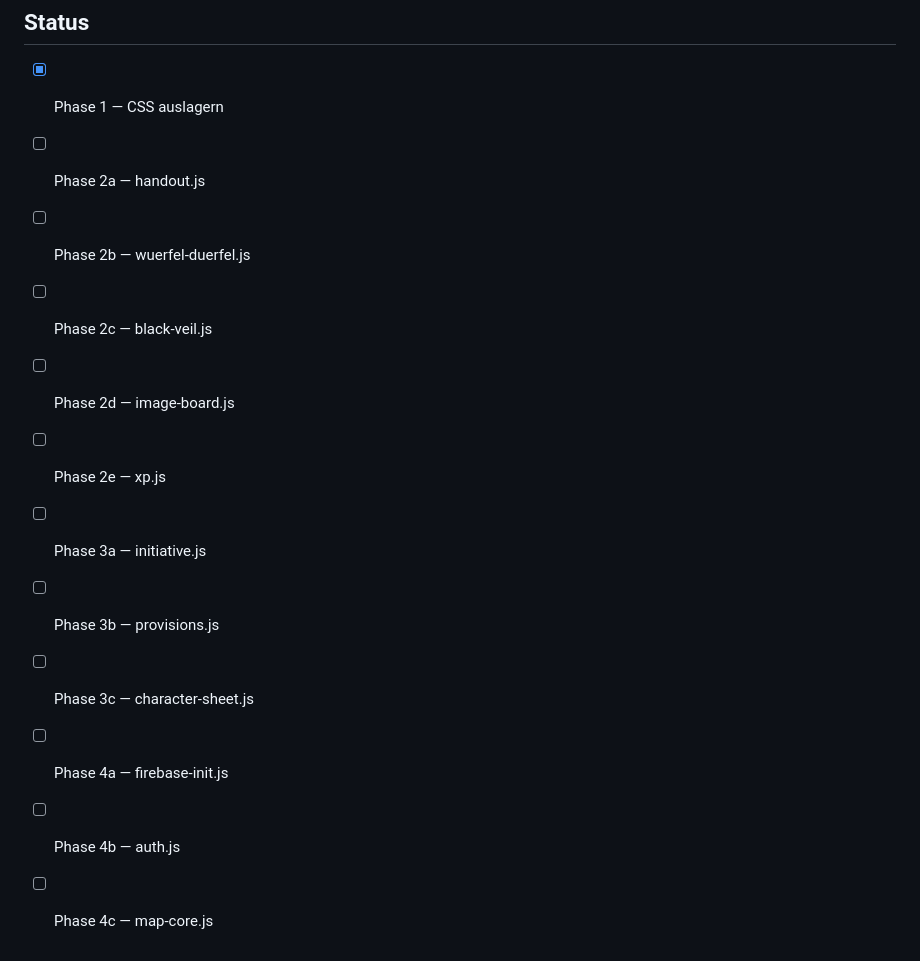
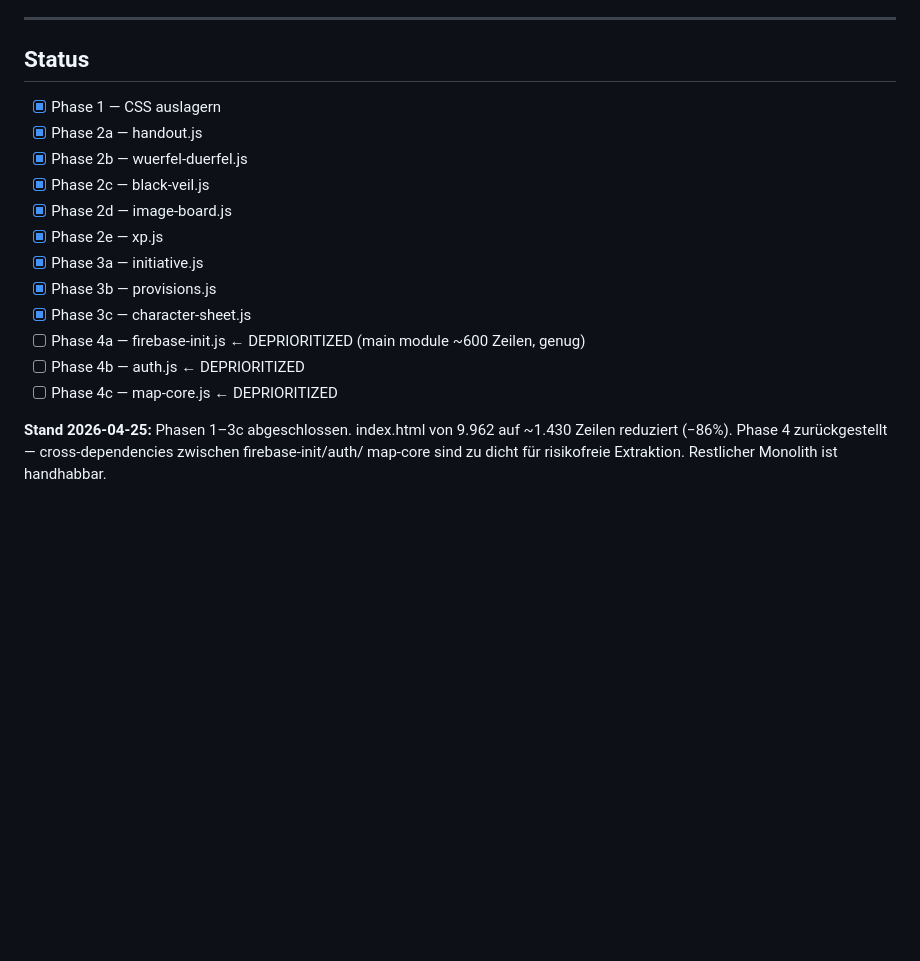
Before and after one commit to flubb4/Alien-StarMap, a Markdown page: docs/split-plan.md, the part around the change. GitHub-like rendering; blank space fills up the shorter version.

Commit message:
Docs: mark Phase 2a–3c complete in split-plan.md
All JS extractions done. index.html reduced from 9962 to ~1430 lines
(-86%). Phase 4 deprioritized — remaining core is manageable as-is.

Co-Authored-By: Claude Sonnet 4.6 <noreply@anthropic.com>

```diff
--- a/docs/split-plan.md
+++ b/docs/split-plan.md
@@ -220,14 +220,18 @@ Erkennungsmerkmale der CSS-Blöcke in index.html:
 ## Status
 
 - [x] Phase 1 — CSS auslagern
-- [ ] Phase 2a — handout.js
-- [ ] Phase 2b — wuerfel-duerfel.js
-- [ ] Phase 2c — black-veil.js
-- [ ] Phase 2d — image-board.js
-- [ ] Phase 2e — xp.js
-- [ ] Phase 3a — initiative.js
-- [ ] Phase 3b — provisions.js
-- [ ] Phase 3c — character-sheet.js
-- [ ] Phase 4a — firebase-init.js
-- [ ] Phase 4b — auth.js
-- [ ] Phase 4c — map-core.js
+- [x] Phase 2a — handout.js
+- [x] Phase 2b — wuerfel-duerfel.js
+- [x] Phase 2c — black-veil.js
+- [x] Phase 2d — image-board.js
+- [x] Phase 2e — xp.js
+- [x] Phase 3a — initiative.js
+- [x] Phase 3b — provisions.js
+- [x] Phase 3c — character-sheet.js
+- [ ] Phase 4a — firebase-init.js ← DEPRIORITIZED (main module ~600 Zeilen, genug)
+- [ ] Phase 4b — auth.js          ← DEPRIORITIZED
+- [ ] Phase 4c — map-core.js      ← DEPRIORITIZED
+
+**Stand 2026-04-25:** Phasen 1–3c abgeschlossen. index.html von 9.962 auf ~1.430 Zeilen
+reduziert (−86%). Phase 4 zurückgestellt — cross-dependencies zwischen firebase-init/auth/
+map-core sind zu dicht für risikofreie Extraktion. Restlicher Monolith ist handhabbar.
```
